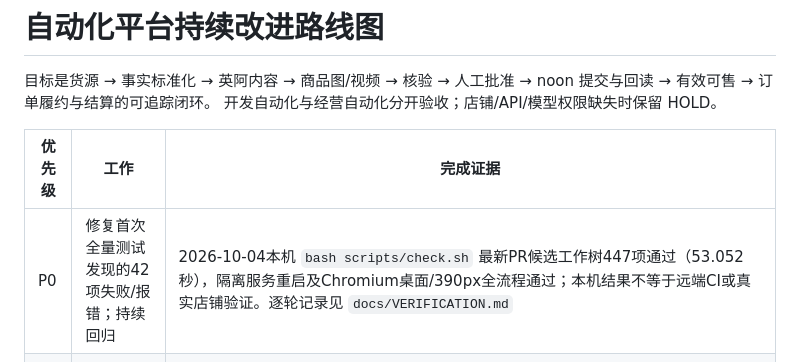
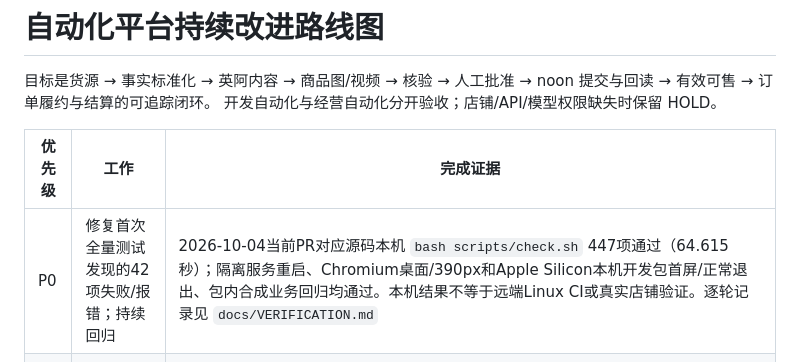
Before and after one commit to hyq8216/noonai, a Markdown page: docs/AUTOMATION_ROADMAP.md, the part around the change. Rendered like a GitHub page.

Commit message:
Refresh local and macOS regression evidence

```diff
--- a/docs/AUTOMATION_ROADMAP.md
+++ b/docs/AUTOMATION_ROADMAP.md
@@ -6,7 +6,7 @@ noon 提交与回读 → 有效可售 → 订单履约与结算的可追踪闭
 
 | 优先级 | 工作 | 完成证据 |
 | --- | --- | --- |
-| P0 | 修复首次全量测试发现的42项失败/报错；持续回归 | 2026-10-04本机 `bash scripts/check.sh` 最新PR候选工作树447项通过（53.052秒），隔离服务重启及Chromium桌面/390px全流程通过；本机结果不等于远端CI或真实店铺验证。逐轮记录见 `docs/VERIFICATION.md` |
+| P0 | 修复首次全量测试发现的42项失败/报错；持续回归 | 2026-10-04当前PR对应源码本机 `bash scripts/check.sh` 447项通过（64.615秒）；隔离服务重启、Chromium桌面/390px和Apple Silicon本机开发包首屏/正常退出、包内合成业务回归均通过。本机结果不等于远端Linux CI或真实店铺验证。逐轮记录见 `docs/VERIFICATION.md` |
 | P0 | Linux/云端环境与 CI 首次运行 | PR #2 原始验收 `4fa3a85` / run `37201876866` 曾通过；最新 PR head `49d8b33297c5e9bed319644cfadeb240efac744c` / run `37202921745` 也已成功：Ubuntu全量447 tests（88.533秒）、隔离启动/重启及真实Chromium桌面/390px流程通过，包含1688设置断言。两次CI均不代表真实Noon店铺或macOS安装包验收。逐轮证据见 `docs/VERIFICATION.md` |
 | P1 | 调度器可控时间、事件唤醒与到期扫描 | 2026-10-04：假时钟覆盖到期扫描、等待/审批重试唤醒、模型路由变更唤醒；关闭重开不重复执行。剩余外部调用断电/不确定回执由下一项单独验收。详见 `docs/VERIFICATION.md` |
 | P1 | 外部调用幂等与不确定回执对账 | 2026-10-04：覆盖真实子进程强杀恢复；Noon 429 解析限流元数据并持久化 project 冷却；本轮补上模型 API 传输超时/HTTP 5xx 的不确定状态，要求核对后另行操作，同 request key 不重发；明确 429 与已收到但格式错误的模型结果按已知失败记录。全量446项与浏览器检查通过。仍缺真实 Noon 账号回读、店铺级限流观测及生产主机断电验收。详见 `docs/VERIFICATION.md`。 |
```
